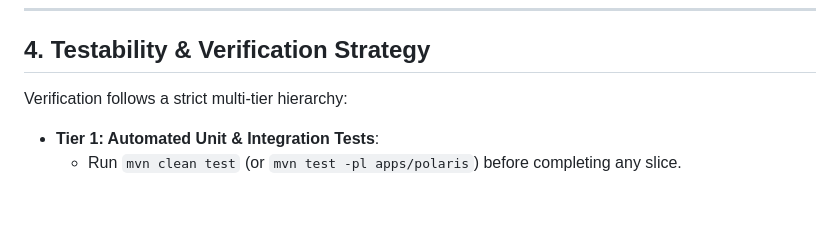
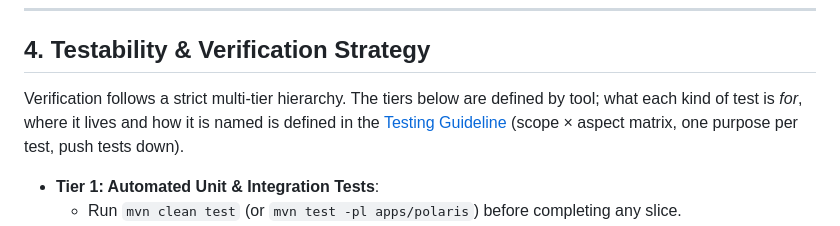
Before and after one commit to vungdv/polaris-assistant, a Markdown page: Engineer-Guidelines.md, the part around the change. Rendered like a GitHub page; blank space fills up the shorter version.

Commit message:
docs(testing): add testing guideline and link from Engineer-Guidelines §4
Co-Authored-By: Claude Sonnet 5.5 <noreply@anthropic.com>

```diff
--- a/Engineer-Guidelines.md
+++ b/Engineer-Guidelines.md
@@ -73,7 +73,7 @@ These concise guidelines capture the repo-specific architectural patterns, opera
 
 ## 4. Testability & Verification Strategy
 
-Verification follows a strict multi-tier hierarchy:
+Verification follows a strict multi-tier hierarchy. The tiers below are defined by tool; what each kind of test is *for*, where it lives and how it is named is defined in the [Testing Guideline](docs/development/testing-guideline.md) (scope × aspect matrix, one purpose per test, push tests down).
 
 - **Tier 1: Automated Unit & Integration Tests**:
   - Run `mvn clean test` (or `mvn test -pl apps/polaris`) before completing any slice.
```
Also changed, not shown: docs/development/testing-guideline.md (added, +74 -0 lines).
